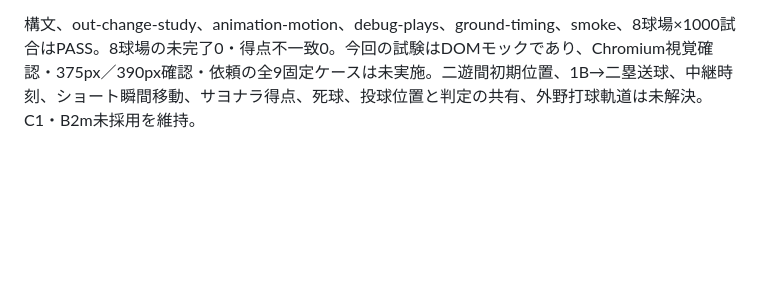
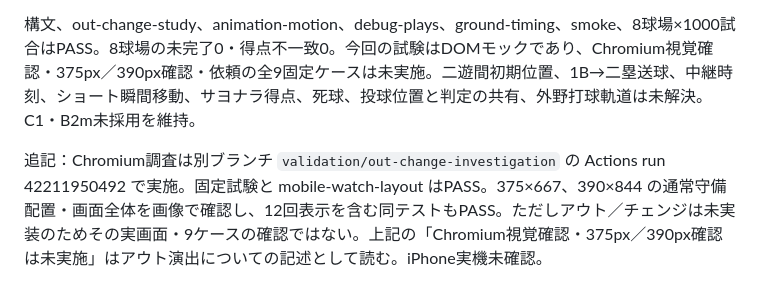
Before and after one commit to inosuke1980-web/kaku-yakyu-watch, a Markdown page: docs/development-handoff.md, the part around the change. Drawn GitHub-style; blank space fills up the shorter version.

Commit message:
Record Chromium infield investigation

```diff
--- a/docs/development-handoff.md
+++ b/docs/development-handoff.md
@@ -798,3 +798,6 @@ GitHub Actions run 42116123147、検証SHA 08e30408ce44b7fb56e01c4b9d89f7eba8953
 次工程は実際のアウト成立時刻を既存の groundForceTimeline、groundThirdOutAt、outfield flight、stealPlayPlan、三振捕手到達から取得する表示用イベントにまとめ、第三アウトの旧イニング描画の保持・終戦時の破棄・二者連続アウト・停止再開・得点演出優先順を固定試験とChromiumで検証する。試合のルール状態・判定・RNGは変更しない。失敗ケースを再現する固定試験以外に表示・ゲーム本体は変更しない。ベスプレライク’27動画の動作は今回未視聴。
 
 構文、out-change-study、animation-motion、debug-plays、ground-timing、smoke、8球場×1000試合はPASS。8球場の未完了0・得点不一致0。今回の試験はDOMモックであり、Chromium視覚確認・375px／390px確認・依頼の全9固定ケースは未実施。二遊間初期位置、1B→二塁送球、中継時刻、ショート瞬間移動、サヨナラ得点、死球、投球位置と判定の共有、外野打球軌道は未解決。C1・B2m未採用を維持。
+
+
+追記：Chromium調査は別ブランチ `validation/out-change-investigation` の Actions run 42211950492 で実施。固定試験と mobile-watch-layout はPASS。375×667、390×844 の通常守備配置・画面全体を画像で確認し、12回表示を含む同テストもPASS。ただしアウト／チェンジは未実装のためその実画面・9ケースの確認ではない。上記の「Chromium視覚確認・375px／390px確認は未実施」はアウト演出についての記述として読む。iPhone実機未確認。
```
